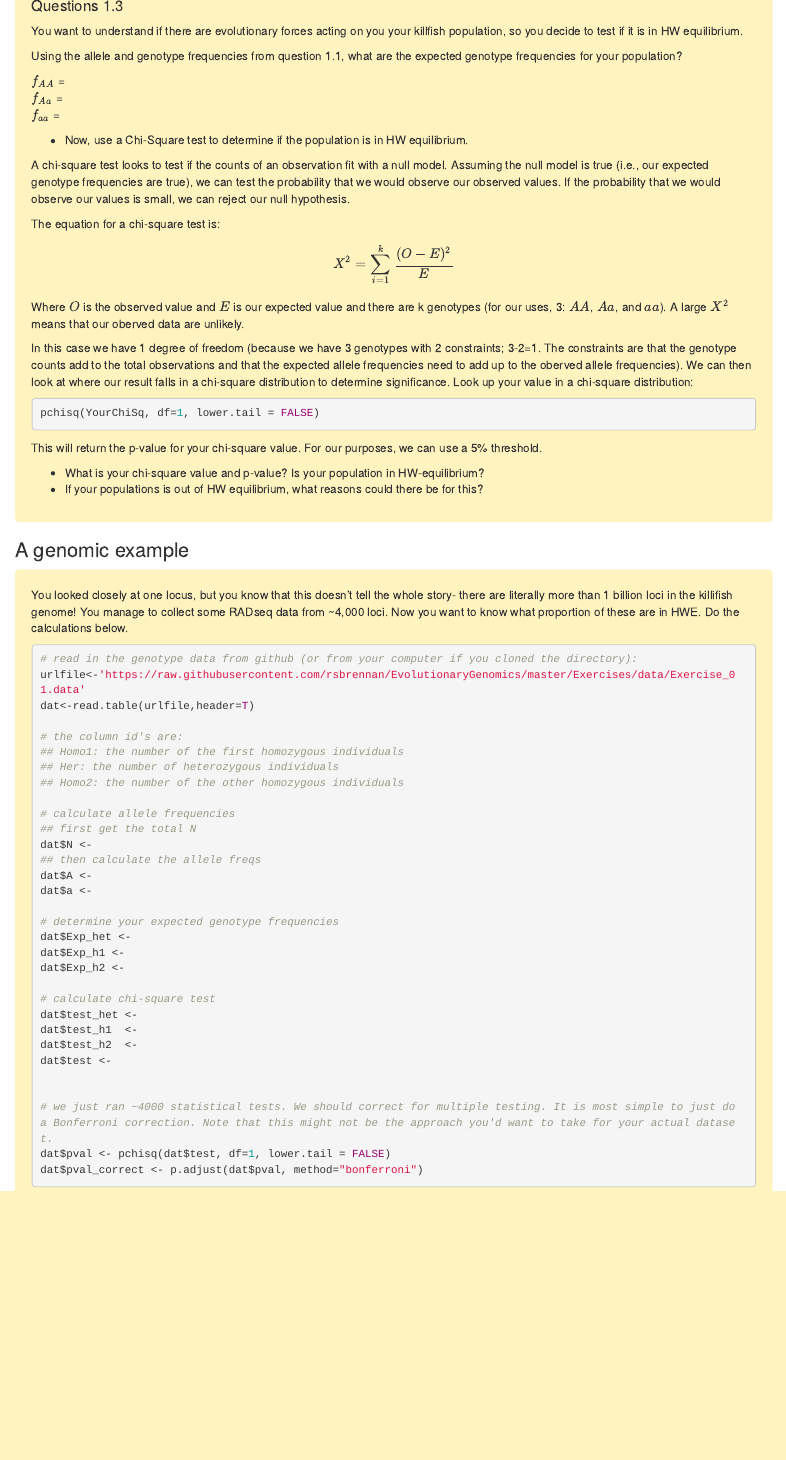
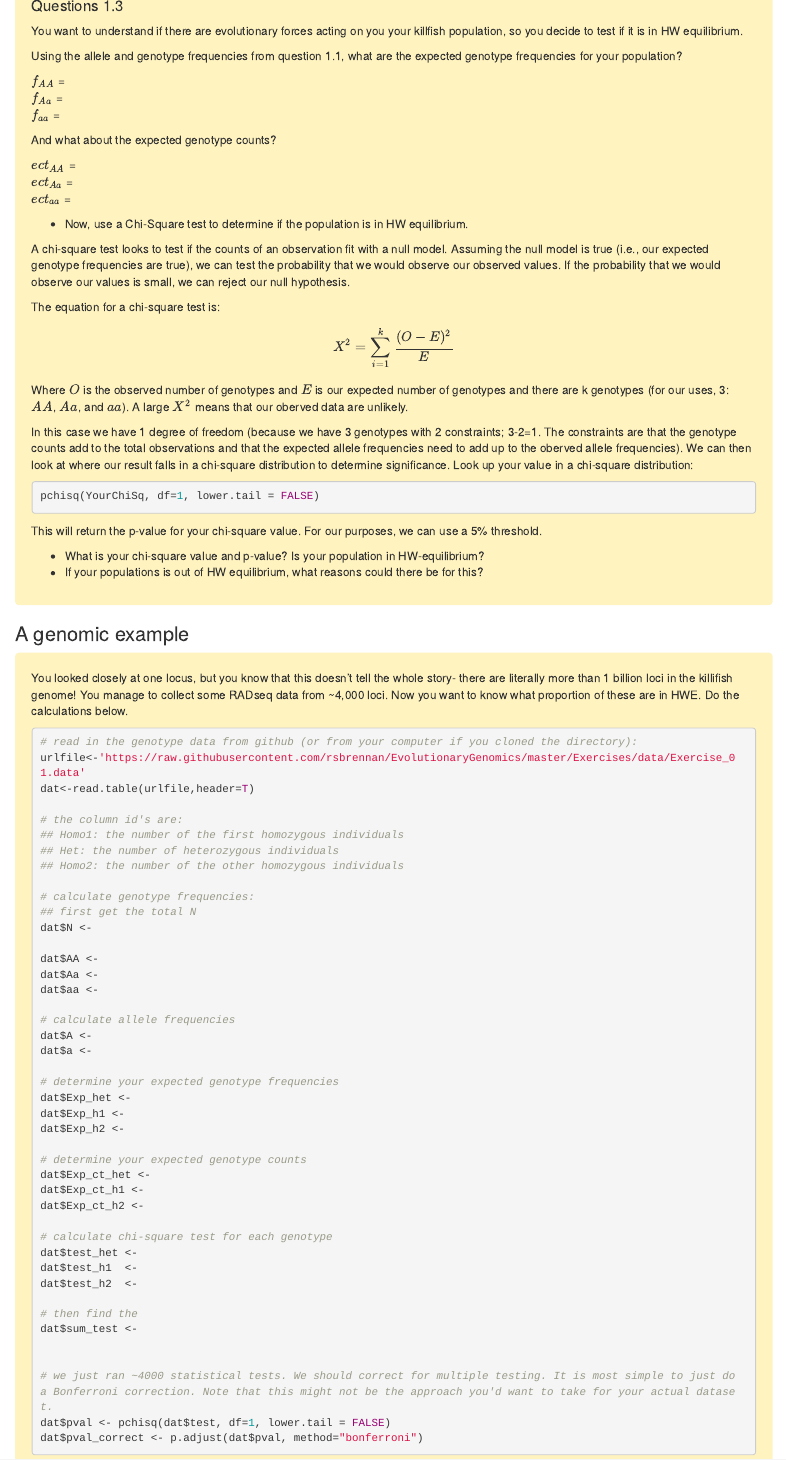
Before and after one commit to rsbrennan/EvolutionaryGenomics, an R Markdown document (Exercises/Exercise_01.Rmd): the page in a window 1100 px wide, from 1380 px down. The pictures show the output file Exercises/Exercise_01.html that the author committed with the source, opened offline.

Commit message:
corrections

````diff
--- a/Exercises/Exercise_01.Rmd
+++ b/Exercises/Exercise_01.Rmd
@@ -105,6 +105,12 @@ $f_{AA}$ =
 $f_{Aa}$ =
 $f_{aa}$ =
 
+And what about the expected genotype counts?
+
+$ect_{AA}$ =
+$ect_{Aa}$ =
+$ect_{aa}$ =
+
 - Now, use a Chi-Square test to determine if the population is in HW equilibrium.
 
 A chi-square test looks to test if the counts of an observation fit with a null model. Assuming the null model is true (i.e., our expected genotype frequencies are true), we can test the probability that we would observe our observed values. If the probability that we would observe our values is small, we can reject our null hypothesis.
@@ -114,7 +120,7 @@ The equation for a chi-square test is:
 $$
 X^2 =  \sum_{i=1}^k\frac{(O - E)^2}{E}
 $$
-Where $O$ is the observed value and $E$ is our expected value and there are k genotypes (for our uses, 3: $AA$, $Aa$, and $aa$). A large $X^2$ means that our oberved data are unlikely.
+Where $O$ is the observed number of genotypes and $E$ is our expected number of genotypes and there are k genotypes (for our uses, 3: $AA$, $Aa$, and $aa$). A large $X^2$ means that our oberved data are unlikely.
 
 In this case we have 1 degree of freedom (because we have 3 genotypes with 2 constraints; 3-2=1. The constraints are that the genotype counts add to the total observations and that the expected allele frequencies need to add up to the oberved allele frequencies). We can then look at where our result falls in a chi-square distribution to determine significance.  Look up your value in a chi-square distribution:
 ```r
@@ -146,13 +152,18 @@ dat<-read.table(urlfile,header=T)
 
 # the column id's are:
 ## Homo1: the number of the first homozygous individuals
-## Her: the number of heterozygous individuals
+## Het: the number of heterozygous individuals
 ## Homo2: the number of the other homozygous individuals
 
-# calculate allele frequencies
+# calculate genotype frequencies:
 ## first get the total N
 dat$N <-
-## then calculate the allele freqs
+
+dat$AA <-
+dat$Aa <-
+dat$aa <-
+
+# calculate allele frequencies
 dat$A <-
 dat$a <-
 
@@ -161,11 +172,18 @@ dat$Exp_het <-
 dat$Exp_h1 <-
 dat$Exp_h2 <-
 
-# calculate chi-square test
+# determine your expected genotype counts
+dat$Exp_ct_het <-
+dat$Exp_ct_h1 <-
+dat$Exp_ct_h2 <-
+
+# calculate chi-square test for each genotype
 dat$test_het <-
 dat$test_h1  <-
 dat$test_h2  <-
-dat$test <-
+
+# then find the
+dat$sum_test <-
 
 
 # we just ran ~4000 statistical tests. We should correct for multiple testing. It is most simple to just do a Bonferroni correction. Note that this might not be the approach you'd want to take for your actual dataset.
````
Also changed, not shown: Exercises/Exercise_01.html, Exercises/Exercise_01.Rmd (4 more changed lines).
